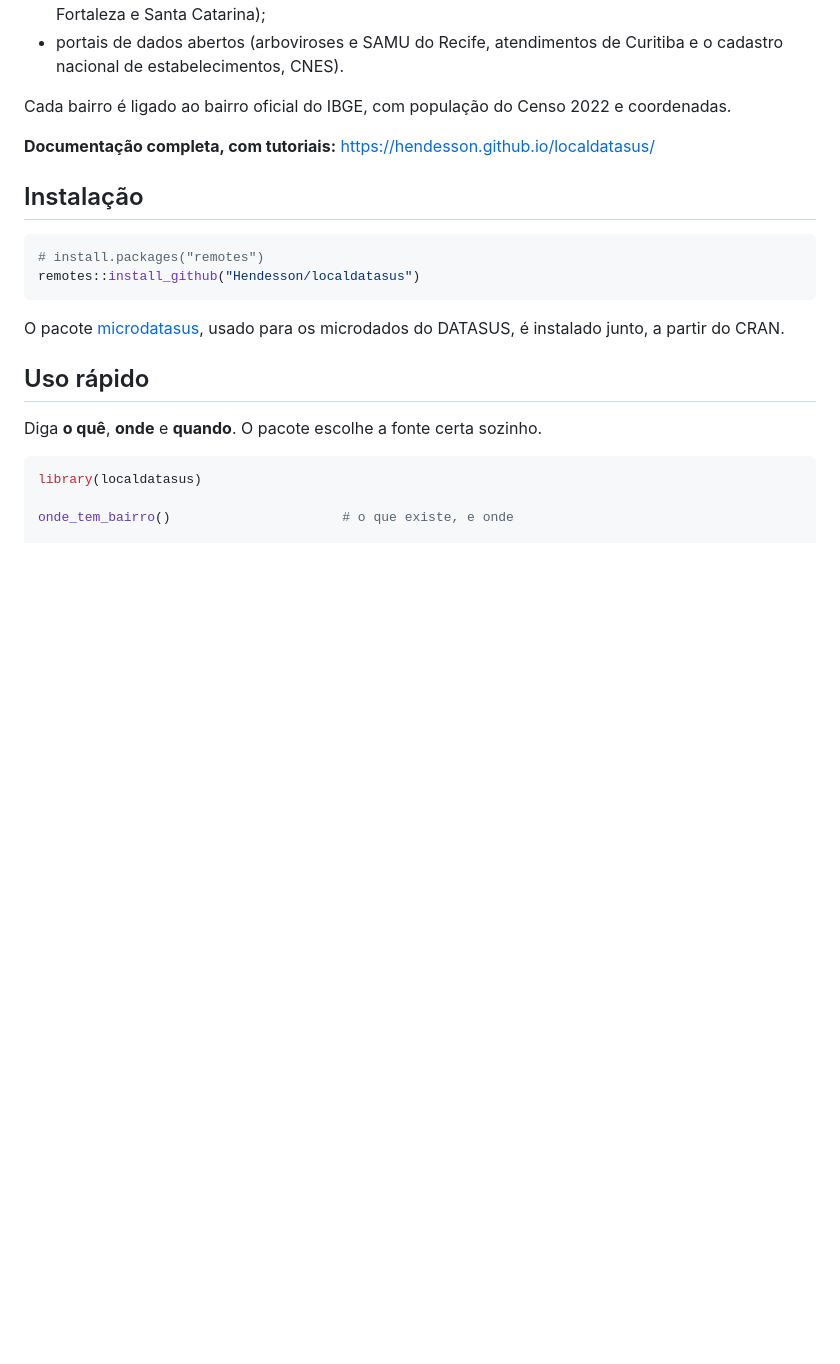
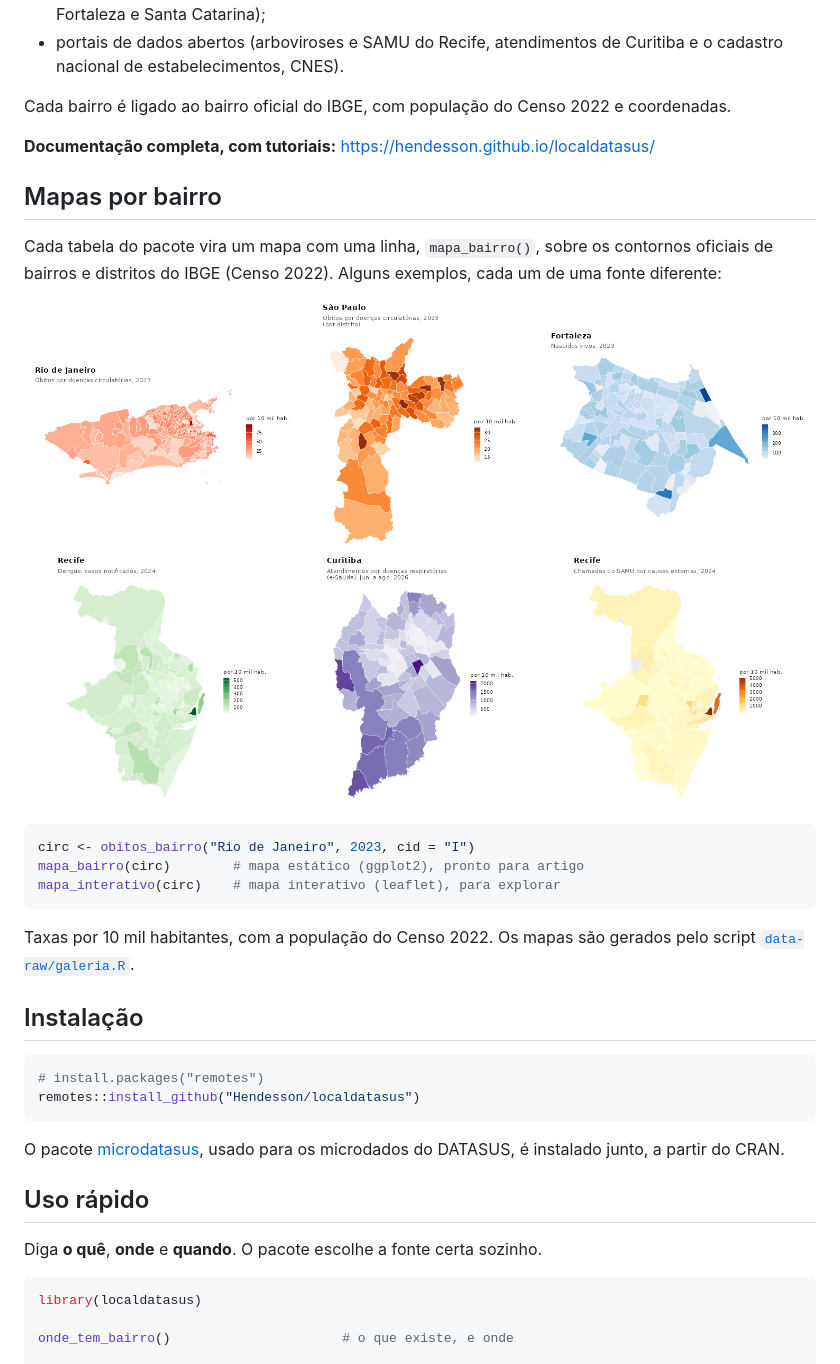
Before and after one commit to Hendesson/localdatasus, a Markdown page: README.md, the part around the change. Rendered like a GitHub page; pictures changed too: man/figures/mapa-curitiba.png (added), man/figures/mapa-fortaleza.png (added), man/figures/mapa-recife.png (added); blank space fills up the shorter version.

Commit message:
Galeria de mapas no README

````diff
--- a/README.md
+++ b/README.md
@@ -12,6 +12,27 @@ O [microdatasus](https://CRAN.R-project.org/package=microdatasus) traz os dados
 Cada bairro é ligado ao bairro oficial do IBGE, com população do Censo 2022 e coordenadas.
 
 **Documentação completa, com tutoriais:** <https://hendesson.github.io/localdatasus/>
+
+## Mapas por bairro
+
+Cada tabela do pacote vira um mapa com uma linha, `mapa_bairro()`, sobre os contornos oficiais de bairros e distritos do IBGE (Censo 2022). Alguns exemplos, cada um de uma fonte diferente:
+
+<p align="center">
+<img src="man/figures/mapa-rio.png" width="32%" alt="Mapa: óbitos por doenças circulatórias por bairro, Rio de Janeiro, 2023"/>
+<img src="man/figures/mapa-sp.png" width="32%" alt="Mapa: óbitos por doenças circulatórias por distrito, São Paulo, 2023"/>
+<img src="man/figures/mapa-fortaleza.png" width="32%" alt="Mapa: nascidos vivos por bairro, Fortaleza, 2023"/>
+<img src="man/figures/mapa-recife.png" width="32%" alt="Mapa: casos notificados de dengue por bairro, Recife, 2024"/>
+<img src="man/figures/mapa-curitiba.png" width="32%" alt="Mapa: atendimentos por doenças respiratórias por bairro, Curitiba, 2026"/>
+<img src="man/figures/mapa-samu.png" width="32%" alt="Mapa: chamados do SAMU por causas externas por bairro, Recife, 2024"/>
+</p>
+
+```r
+circ <- obitos_bairro("Rio de Janeiro", 2023, cid = "I")
+mapa_bairro(circ)        # mapa estático (ggplot2), pronto para artigo
+mapa_interativo(circ)    # mapa interativo (leaflet), para explorar
+```
+
+Taxas por 10 mil habitantes, com a população do Censo 2022. Os mapas são gerados pelo script [`data-raw/galeria.R`](https://github.com/Hendesson/localdatasus/blob/main/data-raw/galeria.R).
 
 ## Instalação
 
````
Also changed, not shown: 2 other files.
